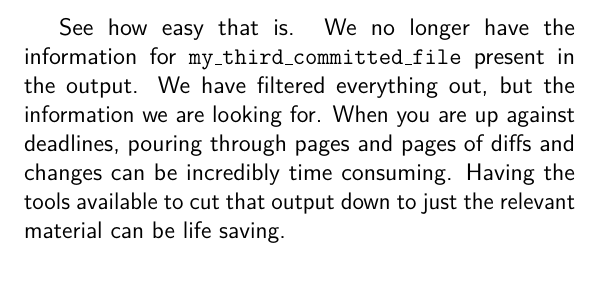
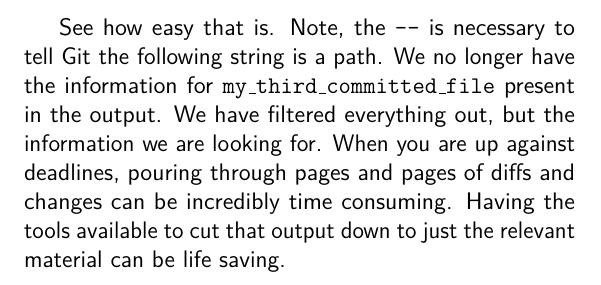
Before and after one commit to cbx33/gitt, a LaTeX book (gitt.tex, which reads chap3.tex): part of page 78 of 86, cut so that both start at the same text. Compiled offline with pdfLaTeX.

Commit message:
Added a quick note about page breakdown

```diff
--- a/chap3.tex
+++ b/chap3.tex
@@ -309,7 +310,7 @@ index 095b9cd..c9887f8 100644
 john@akira:~/coderepo$
 \end{Verbatim}
 
-See how easy that is.  We no longer have the information for \texttt{my\_third\_committed\_file} present in the output.  We have filtered everything out, but the information we are looking for.  When you are up against deadlines, pouring through pages and pages of diffs and changes can be incredibly time consuming.  Having the tools available to cut that output down to just the relevant material can be life saving.
+See how easy that is.  Note, the \texttt{--} is necessary to tell Git the following string is a path.  We no longer have the information for \texttt{my\_third\_committed\_file} present in the output.  We have filtered everything out, but the information we are looking for.  When you are up against deadlines, pouring through pages and pages of diffs and changes can be incredibly time consuming.  Having the tools available to cut that output down to just the relevant material can be life saving.
 
 \clearpage
 
```
Also changed, not shown: chap3.tex (3 more changed lines).
